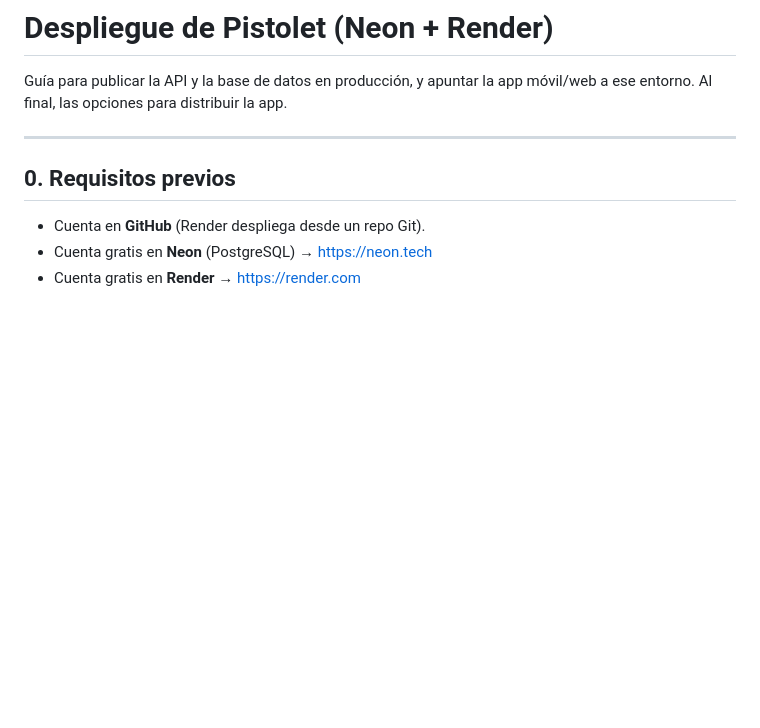
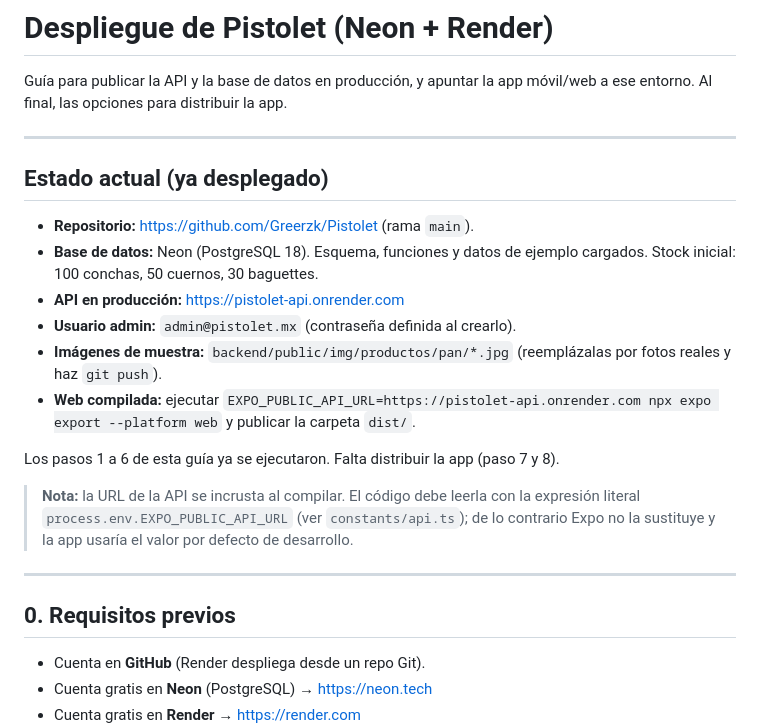
Before and after one commit to Greerzk/Pistolet, a Markdown page: DEPLOY.md, the part around the change. Drawn GitHub-style; blank space fills up the shorter version.

Commit message:
Documenta el estado del despliegue (Neon + Render)

```diff
--- a/DEPLOY.md
+++ b/DEPLOY.md
@@ -2,6 +2,27 @@
 
 Guía para publicar la API y la base de datos en producción, y apuntar la
 app móvil/web a ese entorno. Al final, las opciones para distribuir la app.
+
+---
+
+## Estado actual (ya desplegado)
+
+- **Repositorio:** https://github.com/Greerzk/Pistolet (rama `main`).
+- **Base de datos:** Neon (PostgreSQL 18). Esquema, funciones y datos de
+  ejemplo cargados. Stock inicial: 100 conchas, 50 cuernos, 30 baguettes.
+- **API en producción:** https://pistolet-api.onrender.com
+- **Usuario admin:** `admin@pistolet.mx` (contraseña definida al crearlo).
+- **Imágenes de muestra:** `backend/public/img/productos/pan/*.jpg`
+  (reemplázalas por fotos reales y haz `git push`).
+- **Web compilada:** ejecutar `EXPO_PUBLIC_API_URL=https://pistolet-api.onrender.com npx expo export --platform web`
+  y publicar la carpeta `dist/`.
+
+Los pasos 1 a 6 de esta guía ya se ejecutaron. Falta distribuir la app (paso 7 y 8).
+
+> **Nota:** la URL de la API se incrusta al compilar. El código debe leerla
+> con la expresión literal `process.env.EXPO_PUBLIC_API_URL` (ver
+> `constants/api.ts`); de lo contrario Expo no la sustituye y la app usaría
+> el valor por defecto de desarrollo.
 
 ---
 
```
